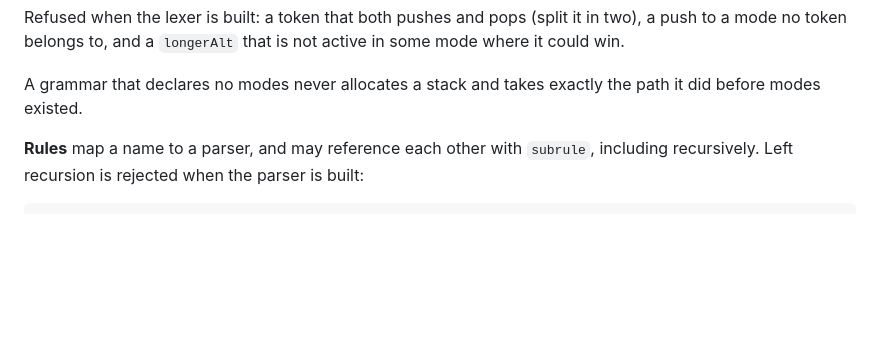
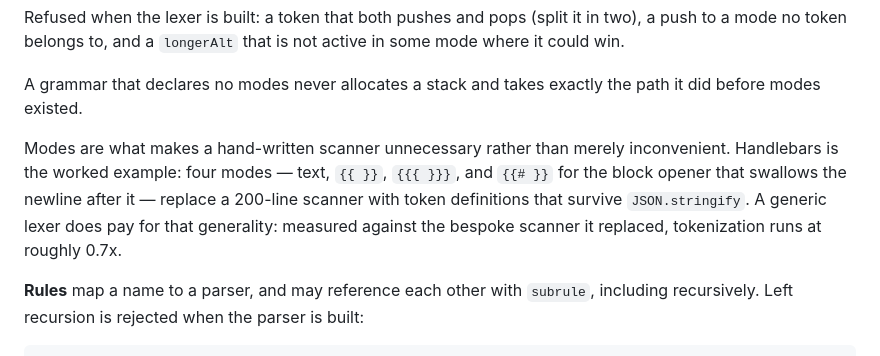
Before and after one commit to TotalTechGeek/Grammatik, a Markdown page: README.md, the part around the change. GitHub-like rendering; blank space fills up the shorter version.

Commit message:
Note the measured cost of a generic lexer in the modes docs
Handlebars is the worked example the feature was built for; tokenization runs at
about 0.7x the bespoke scanner it replaced, which belongs in the docs next to
the claim that a scanner is now unnecessary.

Co-Authored-By: Claude Opus 5 <noreply@anthropic.com>

```diff
--- a/README.md
+++ b/README.md
@@ -90,6 +90,13 @@ in some mode where it could win.
 
 A grammar that declares no modes never allocates a stack and takes exactly the
 path it did before modes existed.
+
+Modes are what makes a hand-written scanner unnecessary rather than merely
+inconvenient. Handlebars is the worked example: four modes — text, `{{ }}`,
+`{{{ }}}`, and `{{# }}` for the block opener that swallows the newline after it —
+replace a 200-line scanner with token definitions that survive `JSON.stringify`.
+A generic lexer does pay for that generality: measured against the bespoke
+scanner it replaced, tokenization runs at roughly 0.7x.
 
 **Rules** map a name to a parser, and may reference each other with `subrule`,
 including recursively. Left recursion is rejected when the parser is built:
```
